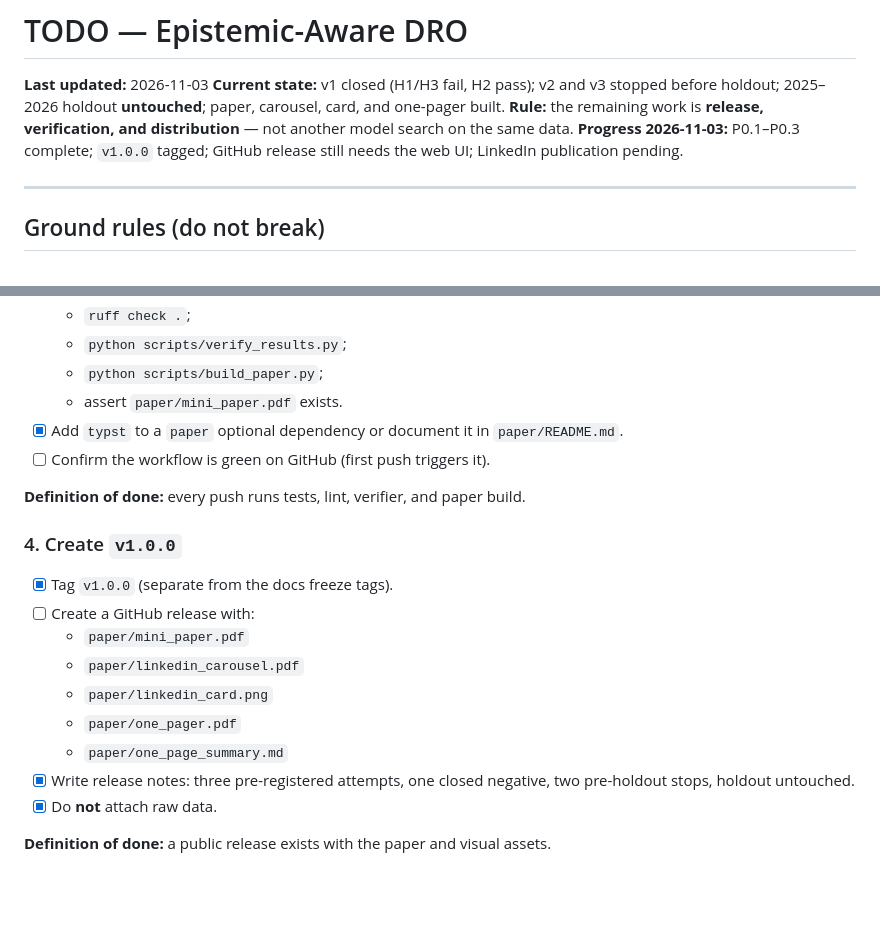
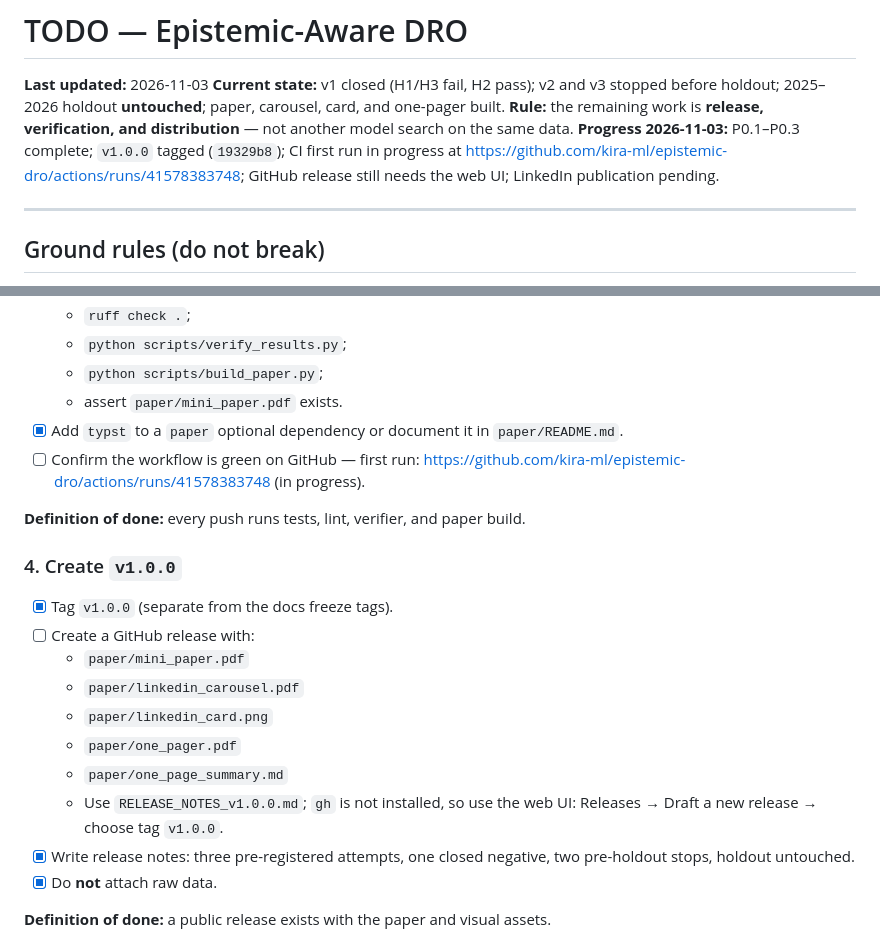
Before and after one commit to kira-ml/epistemic-dro, a Markdown page: TODO.md, 2 parts joined by grey strips. GitHub-like rendering; blank space fills up the shorter version.

Commit message:
docs: update TODO progress after release layer

```diff
--- a/TODO.md
+++ b/TODO.md
@@ -3,7 +3,7 @@
 **Last updated:** 2026-11-03
 **Current state:** v1 closed (H1/H3 fail, H2 pass); v2 and v3 stopped before holdout; 2025–2026 holdout **untouched**; paper, carousel, card, and one-pager built.
 **Rule:** the remaining work is **release, verification, and distribution** — not another model search on the same data.
-**Progress 2026-11-03:** P0.1–P0.3 complete; `v1.0.0` tagged; GitHub release still needs the web UI; LinkedIn publication pending.
+**Progress 2026-11-03:** P0.1–P0.3 complete; `v1.0.0` tagged (`19329b8`); CI first run in progress at https://github.com/kira-ml/epistemic-dro/actions/runs/41578383748; GitHub release still needs the web UI; LinkedIn publication pending.
 
 ---
 
@@ -68,7 +68,7 @@
   - `python scripts/build_paper.py`;
   - assert `paper/mini_paper.pdf` exists.
 - [x] Add `typst` to a `paper` optional dependency or document it in `paper/README.md`.
-- [ ] Confirm the workflow is green on GitHub (first push triggers it).
+- [ ] Confirm the workflow is green on GitHub — first run: https://github.com/kira-ml/epistemic-dro/actions/runs/41578383748 (in progress).
 
 **Definition of done:** every push runs tests, lint, verifier, and paper build.
 
@@ -81,6 +81,7 @@
   - `paper/linkedin_card.png`
   - `paper/one_pager.pdf`
   - `paper/one_page_summary.md`
+  - Use `RELEASE_NOTES_v1.0.0.md`; `gh` is not installed, so use the web UI: Releases → Draft a new release → choose tag `v1.0.0`.
 - [x] Write release notes: three pre-registered attempts, one closed negative, two pre-holdout stops, holdout untouched.
 - [x] Do **not** attach raw data.
 
```
